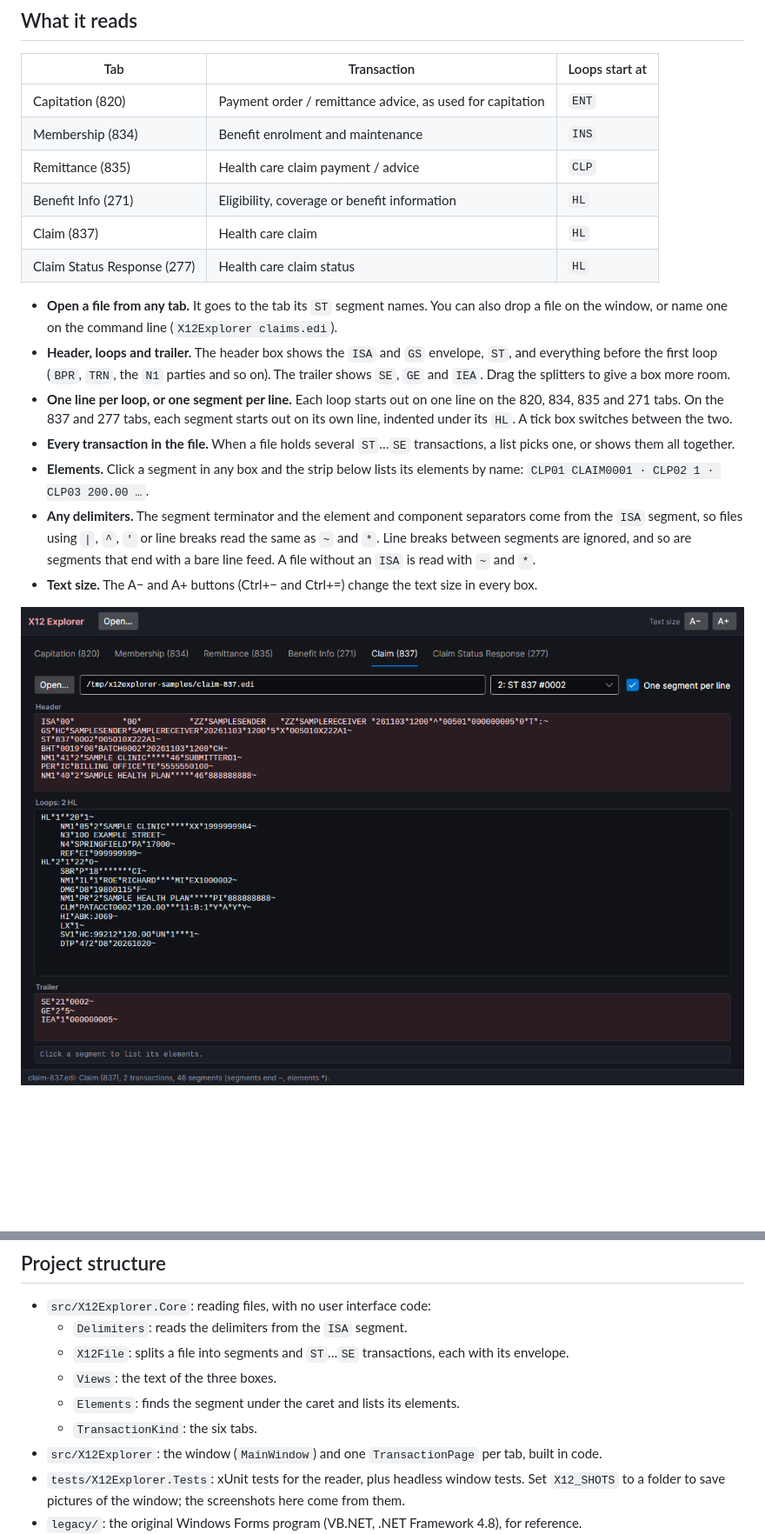
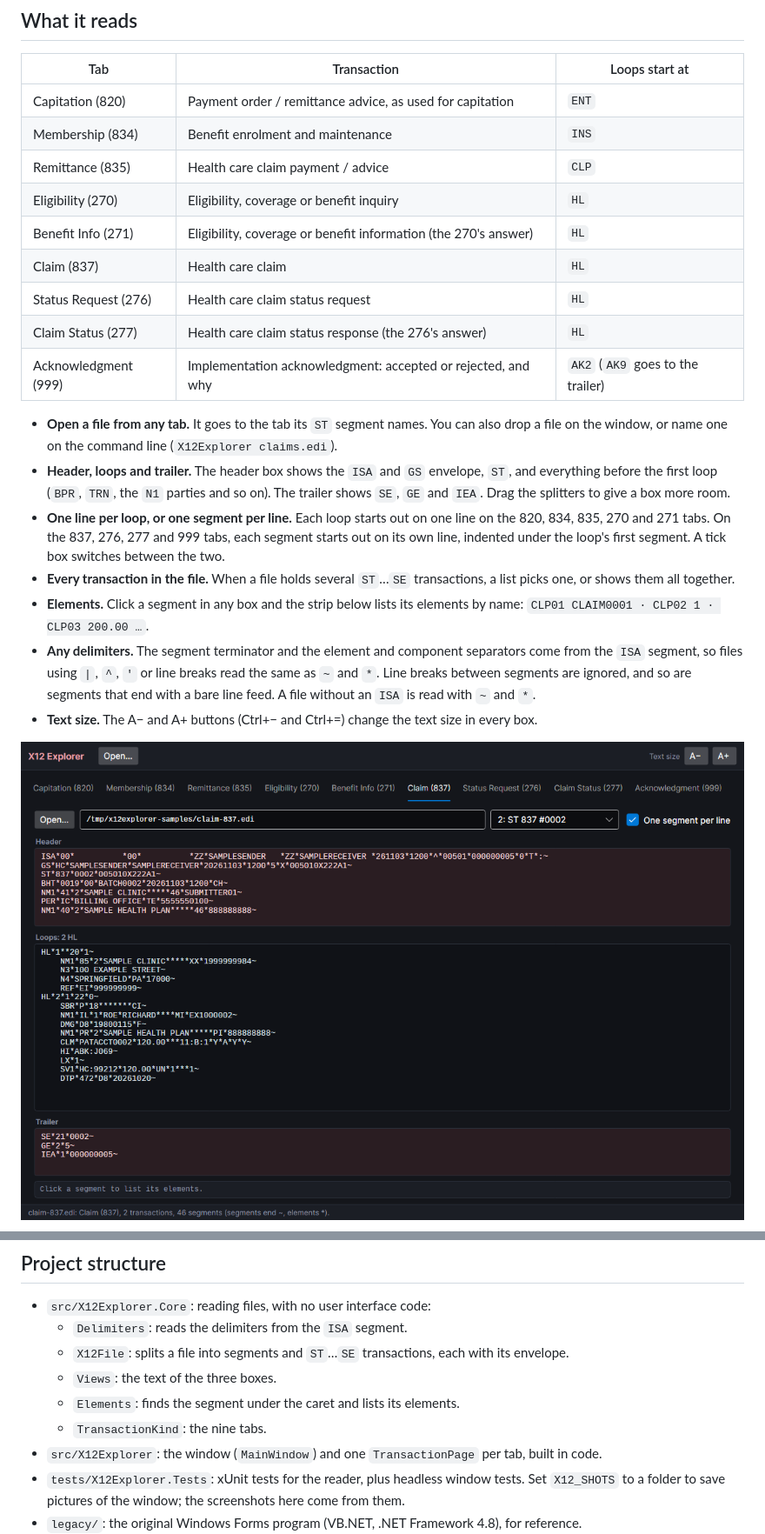
Before and after one commit to Harlock123/X12_820Explorer, a Markdown page: README.md, 2 parts joined by grey strips. Shown at 87% size. GitHub-like rendering; pictures changed too: Screenshots/claim-837.png; blank space fills up the shorter version.

```diff
--- a/README.md
+++ b/README.md
@@ -22,18 +22,21 @@ unzip or untar it and run `X12Explorer` (`X12Explorer.exe` on Windows). Nothing
 | Capitation (820) | Payment order / remittance advice, as used for capitation | `ENT` |
 | Membership (834) | Benefit enrolment and maintenance | `INS` |
 | Remittance (835) | Health care claim payment / advice | `CLP` |
-| Benefit Info (271) | Eligibility, coverage or benefit information | `HL` |
+| Eligibility (270) | Eligibility, coverage or benefit inquiry | `HL` |
+| Benefit Info (271) | Eligibility, coverage or benefit information (the 270's answer) | `HL` |
 | Claim (837) | Health care claim | `HL` |
-| Claim Status Response (277) | Health care claim status | `HL` |
+| Status Request (276) | Health care claim status request | `HL` |
+| Claim Status (277) | Health care claim status response (the 276's answer) | `HL` |
+| Acknowledgment (999) | Implementation acknowledgment: accepted or rejected, and why | `AK2` (`AK9` goes to the trailer) |
 
 - **Open a file from any tab.** It goes to the tab its `ST` segment names. You can also drop a file on the window,
   or name one on the command line (`X12Explorer claims.edi`).
 - **Header, loops and trailer.** The header box shows the `ISA` and `GS` envelope, `ST`, and everything before the
   first loop (`BPR`, `TRN`, the `N1` parties and so on). The trailer shows `SE`, `GE` and `IEA`. Drag the splitters
   to give a box more room.
-- **One line per loop, or one segment per line.** Each loop starts out on one line on the 820, 834, 835 and 271
-  tabs. On the 837 and 277 tabs, each segment starts out on its own line, indented under its `HL`. A tick box
-  switches between the two.
+- **One line per loop, or one segment per line.** Each loop starts out on one line on the 820, 834, 835, 270 and
+  271 tabs. On the 837, 276, 277 and 999 tabs, each segment starts out on its own line, indented under the loop's
+  first segment. A tick box switches between the two.
 - **Every transaction in the file.** When a file holds several `ST`…`SE` transactions, a list picks one, or shows
   them all together.
 - **Elements.** Click a segment in any box and the strip below lists its elements by name: `CLP01 CLAIM0001 ·
@@ -69,7 +74,7 @@ dotnet test X12Explorer.slnx
   - `X12File`: splits a file into segments and `ST`…`SE` transactions, each with its envelope.
   - `Views`: the text of the three boxes.
   - `Elements`: finds the segment under the caret and lists its elements.
-  - `TransactionKind`: the six tabs.
+  - `TransactionKind`: the nine tabs.
 - `src/X12Explorer`: the window (`MainWindow`) and one `TransactionPage` per tab, built in code.
 - `tests/X12Explorer.Tests`: xUnit tests for the reader, plus headless window tests. Set `X12_SHOTS` to a folder to
   save pictures of the window; the screenshots here come from them.
```
Also changed, not shown: other parts of README.md (+3 -1 lines), AGENTS.md (+9 -7 lines), Screenshots/acknowledgment-999.png (added), Screenshots/claim-status-277.png, Screenshots/remittance-835.png, 10 other files.
